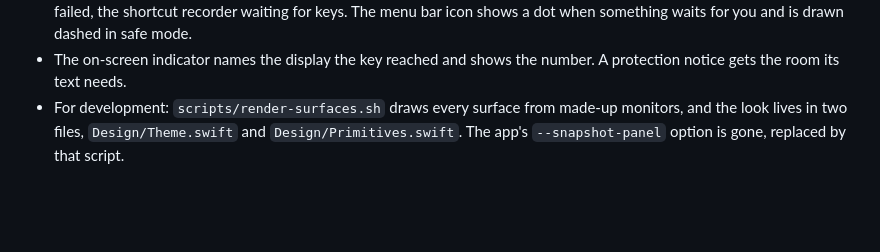
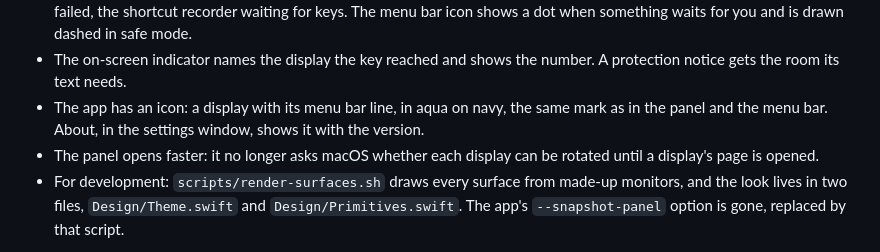
Before and after one commit to engrmnaveed/macdisplay-16x, a Markdown page: CHANGELOG.md, the part around the change. GitHub-like rendering; blank space fills up the shorter version.

```diff
--- a/CHANGELOG.md
+++ b/CHANGELOG.md
@@ -14,6 +14,8 @@ A designed interface, from the interface pass. Every surface was rebuilt on one
 - A settings window holds what applies to the whole app: opening at login, the keys, software dimming, scenes, shortcuts, the command line and links, the settings file, and About.
 - What needs you is at the top and looks the part: a missing Accessibility permission with its steps, safe mode, a change that failed, the shortcut recorder waiting for keys. The menu bar icon shows a dot when something waits for you and is drawn dashed in safe mode.
 - The on-screen indicator names the display the key reached and shows the number. A protection notice gets the room its text needs.
+- The app has an icon: a display with its menu bar line, in aqua on navy, the same mark as in the panel and the menu bar. About, in the settings window, shows it with the version.
+- The panel opens faster: it no longer asks macOS whether each display can be rotated until a display's page is opened.
 - For development: `scripts/render-surfaces.sh` draws every surface from made-up monitors, and the look lives in two files, `Design/Theme.swift` and `Design/Primitives.swift`. The app's `--snapshot-panel` option is gone, replaced by that script.
 
 Display layout, from v0.2 Layout. Fourteen of fifteen hardware checks ran on a Lenovo P32p-20 and an LG SDQHD: arranging, the main display, placement, mirroring, disconnect and reconnect from the command line and the panel with **Keep** and **Revert**, reconnecting at quit, a preset from a shortcut, protection after a change made in System Settings, and turning the built-in panel off when the lid opens. Built and unit-tested, and not yet tried on hardware: a saved layout across a long display sleep with protection on, the built-in panel coming back when the last external display goes away, the offer to protect a kept arrangement, links, and brightness keys across a mirror set.
```
Also changed, not shown: README.md (+3 -1 lines), docs/domain-log.md (+7 -0 lines), packaging/AppIcon.png (added), 2 other files.
